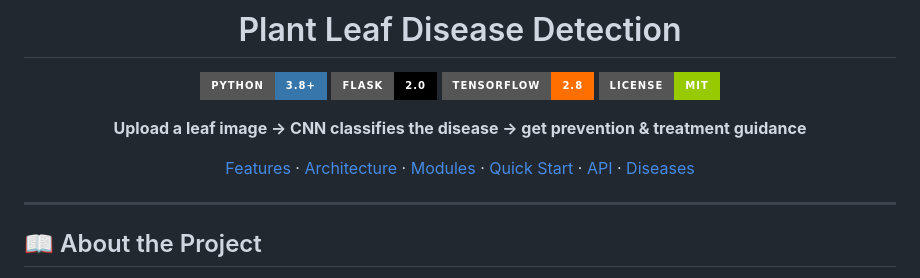
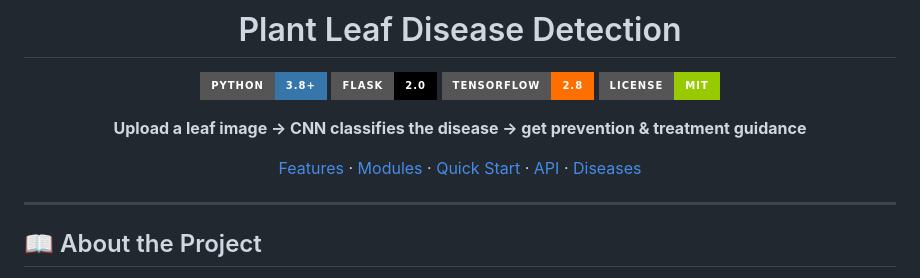
Before and after one commit to mondalsoumi/Plant-Leaf-Disease-Detection-and-Classification, a Markdown page: README.md, the part around the change. Rendered like a GitHub page; badges without logos.

```diff
--- a/README.md
+++ b/README.md
@@ -10,7 +10,7 @@
 
 **Upload a leaf image → CNN classifies the disease → get prevention & treatment guidance**
 
-[Features](#-features) · [Architecture](#-architecture) · [Modules](#-modules) · [Quick Start](#-quick-start) · [API](#-api-reference) · [Diseases](#-supported-diseases)
+[Features](#-features) · [Modules](#-modules) · [Quick Start](#-quick-start) · [API](#-api-reference) · [Diseases](#-supported-diseases)
 
 </div>
 
```
